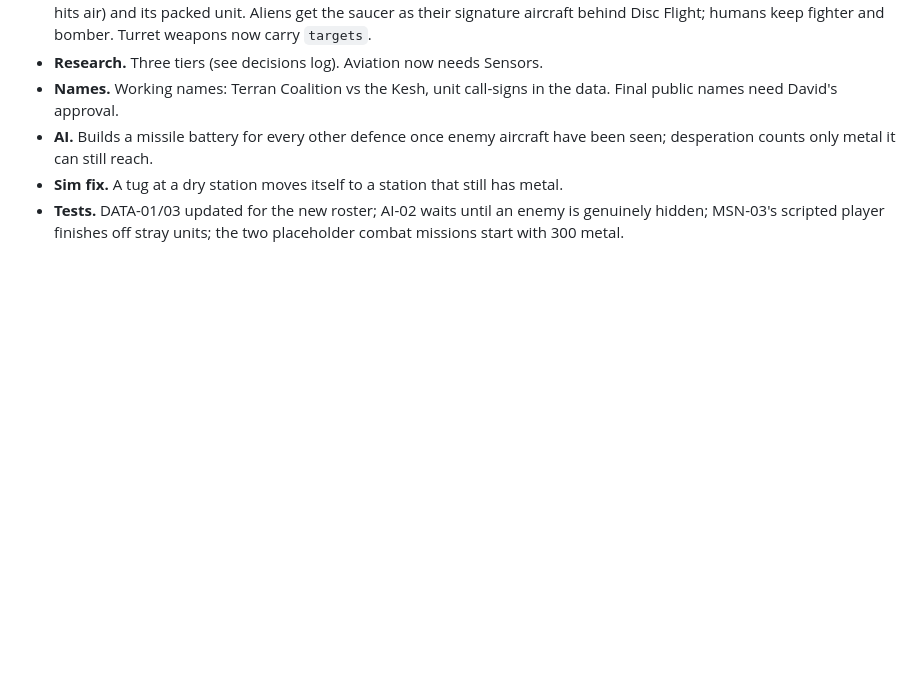
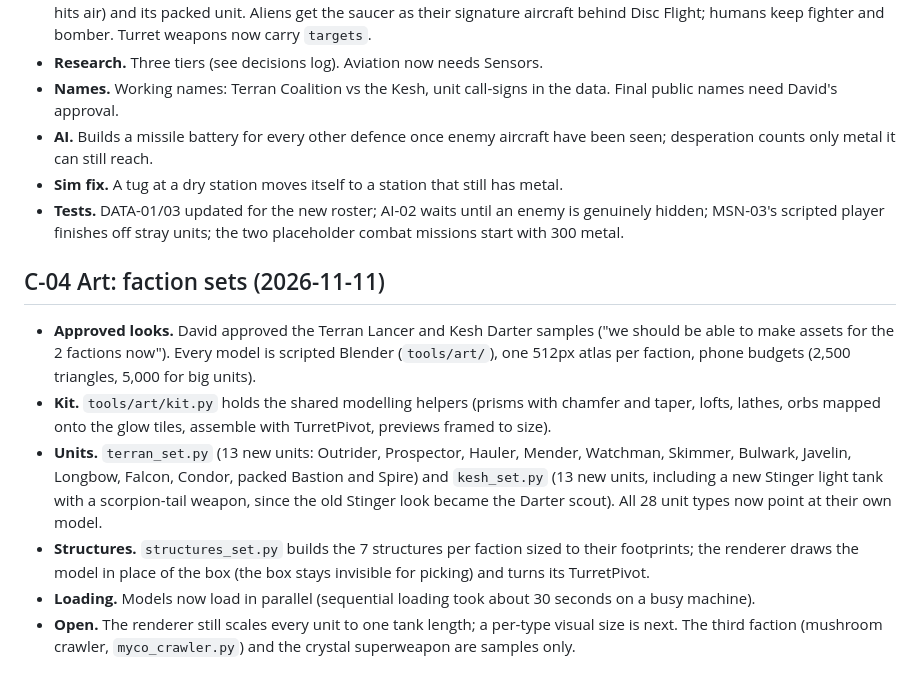
Before and after one commit to davidbalasa-ui/TankCommand, a Markdown page: docs/progress.md, the part around the change. Rendered like a GitHub page; blank space fills up the shorter version.

Commit message:
Progress: C-04 art faction sets
Co-Authored-By: Claude Opus 5.5 <noreply@anthropic.com>
Claude-Session: https://claude.ai/code/session_01Sw1SsmAv45C938GP2HBHXR

```diff
--- a/docs/progress.md
+++ b/docs/progress.md
@@ -122,3 +122,12 @@ WP-10 (pause, speed, five save slots, settings, generated audio, alerts, offline
 - **AI.** Builds a missile battery for every other defence once enemy aircraft have been seen; desperation counts only metal it can still reach.
 - **Sim fix.** A tug at a dry station moves itself to a station that still has metal.
 - **Tests.** DATA-01/03 updated for the new roster; AI-02 waits until an enemy is genuinely hidden; MSN-03's scripted player finishes off stray units; the two placeholder combat missions start with 300 metal.
+
+## C-04 Art: faction sets (2026-11-11)
+
+- **Approved looks.** David approved the Terran Lancer and Kesh Darter samples ("we should be able to make assets for the 2 factions now"). Every model is scripted Blender (`tools/art/`), one 512px atlas per faction, phone budgets (2,500 triangles, 5,000 for big units).
+- **Kit.** `tools/art/kit.py` holds the shared modelling helpers (prisms with chamfer and taper, lofts, lathes, orbs mapped onto the glow tiles, assemble with TurretPivot, previews framed to size).
+- **Units.** `terran_set.py` (13 new units: Outrider, Prospector, Hauler, Mender, Watchman, Skimmer, Bulwark, Javelin, Longbow, Falcon, Condor, packed Bastion and Spire) and `kesh_set.py` (13 new units, including a new Stinger light tank with a scorpion-tail weapon, since the old Stinger look became the Darter scout). All 28 unit types now point at their own model.
+- **Structures.** `structures_set.py` builds the 7 structures per faction sized to their footprints; the renderer draws the model in place of the box (the box stays invisible for picking) and turns its TurretPivot.
+- **Loading.** Models now load in parallel (sequential loading took about 30 seconds on a busy machine).
+- **Open.** The renderer still scales every unit to one tank length; a per-type visual size is next. The third faction (mushroom crawler, `myco_crawler.py`) and the crystal superweapon are samples only.
```
